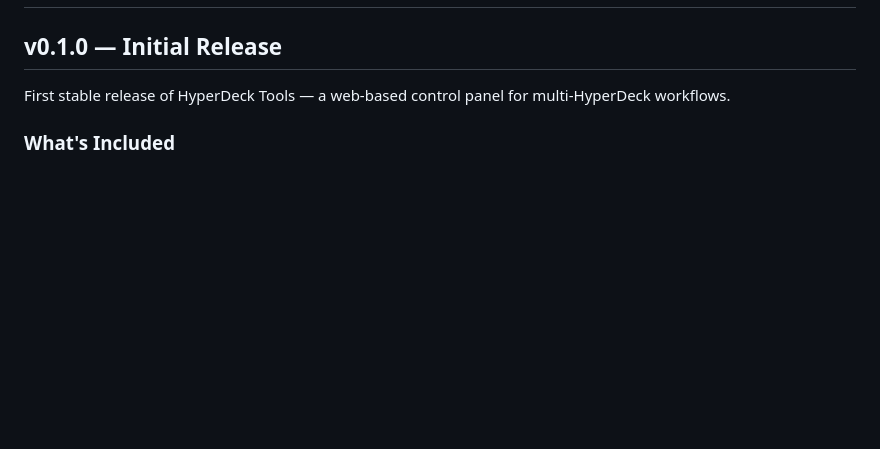
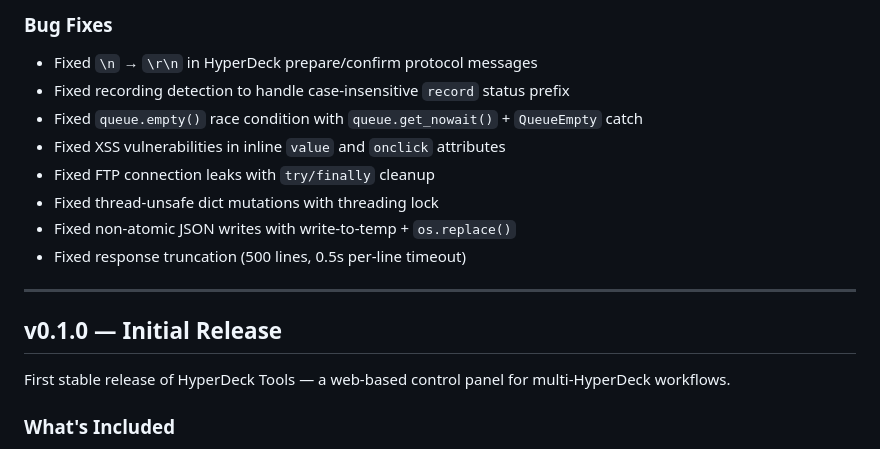
Before and after one commit to sj-tech-sweden/hyperdeck-tools, a Markdown page: RELEASES.md, the part around one of its changes. Rendered like a GitHub page; blank space fills up the shorter version.

Commit message:
Prepare for release v0.2.0

```diff
--- a/RELEASES.md
+++ b/RELEASES.md
@@ -2,3 +67,15 @@
+### Bug Fixes
+
+- Fixed `\n` → `\r\n` in HyperDeck prepare/confirm protocol messages
+- Fixed recording detection to handle case-insensitive `record` status prefix
+- Fixed `queue.empty()` race condition with `queue.get_nowait()` + `QueueEmpty` catch
+- Fixed XSS vulnerabilities in inline `value` and `onclick` attributes
+- Fixed FTP connection leaks with `try/finally` cleanup
+- Fixed thread-unsafe dict mutations with threading lock
+- Fixed non-atomic JSON writes with write-to-temp + `os.replace()`
+- Fixed response truncation (500 lines, 0.5s per-line timeout)
+
+---
 
 ## v0.1.0 — Initial Release
 
```
Also changed, not shown: other parts of RELEASES.md (+65 -0 lines).
